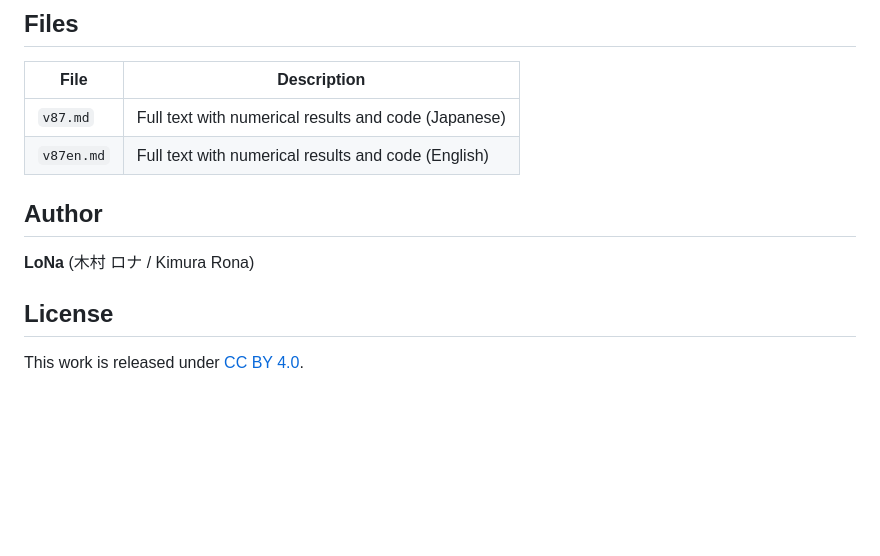
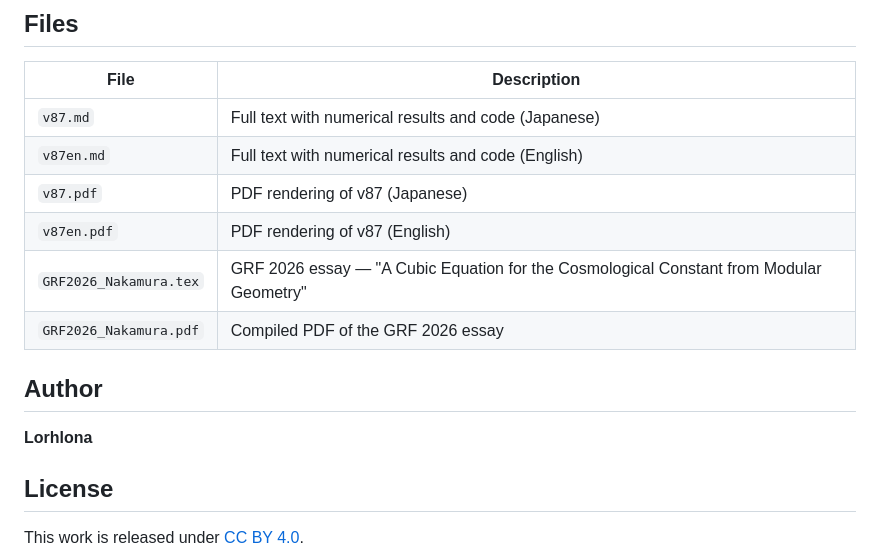
Before and after one commit to Lorhlona/LonalogyNew, a Markdown page: README.md, the part around the change. Rendered like a GitHub page; blank space fills up the shorter version.

Commit message:
Add GRF 2026 essay, PDF renders, and update README with all files and numerical results
Co-Authored-By: Claude Opus 4.6 (1M context) <noreply@anthropic.com>

```diff
--- a/README.md
+++ b/README.md
@@ -105,10 +105,14 @@ Numerical verification (Part X)
 |------|-------------|
 | `v87.md` | Full text with numerical results and code (Japanese) |
 | `v87en.md` | Full text with numerical results and code (English) |
+| `v87.pdf` | PDF rendering of v87 (Japanese) |
+| `v87en.pdf` | PDF rendering of v87 (English) |
+| `GRF2026_Nakamura.tex` | GRF 2026 essay — "A Cubic Equation for the Cosmological Constant from Modular Geometry" |
+| `GRF2026_Nakamura.pdf` | Compiled PDF of the GRF 2026 essay |
 
 ## Author
 
-**LoNa** (木村 ロナ / Kimura Rona)
+**Lorhlona**
 
 ## License
 
```
